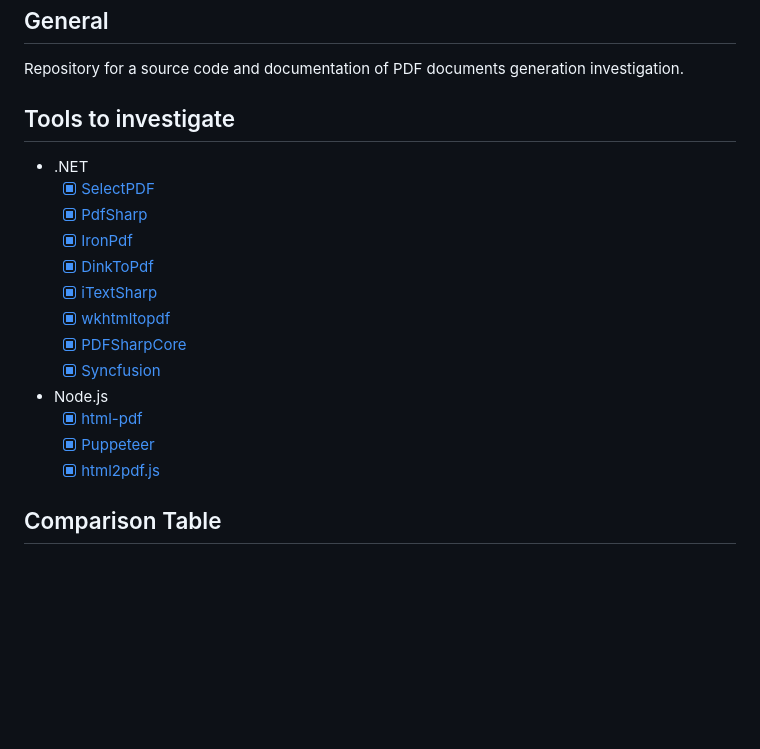
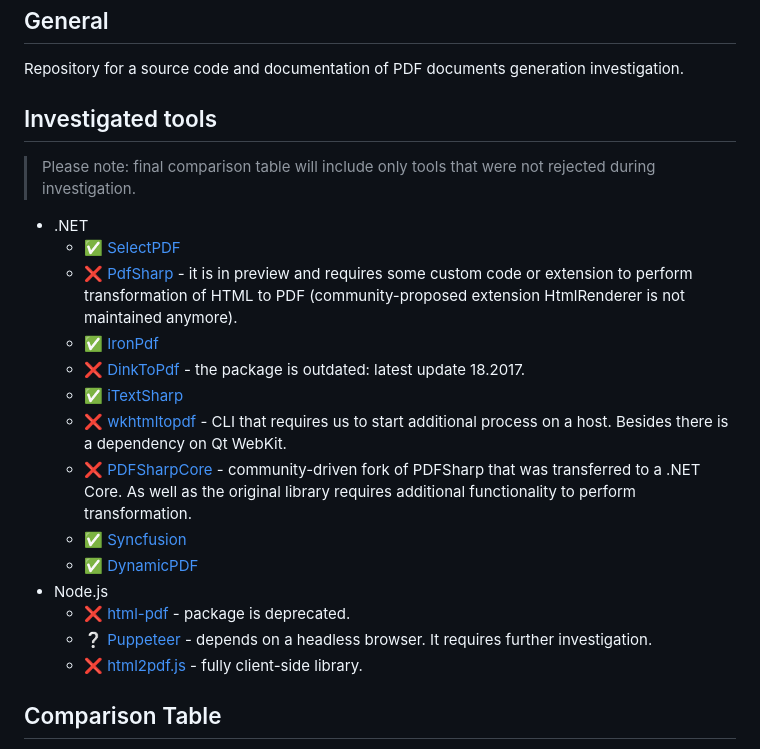
Before and after one commit to NemtsovN/PdfGenerator, a Markdown page: README.md, the part around one of its changes. Drawn GitHub-style; blank space fills up the shorter version.

Commit message:
Add information about DynamicPDF

```diff
--- a/README.md
+++ b/README.md
@@ -9,21 +9,24 @@
 
 Repository for a source code and documentation of PDF documents generation investigation.
 
-## Tools to investigate
+## Investigated tools
+
+> Please note: final comparison table will include only tools that were not rejected during investigation.
 
 - .NET
-  - [x] [SelectPDF](https://selectpdf.com/)
-  - [x] [PdfSharp](https://github.com/empira/PDFsharp)
-  - [x] [IronPdf](https://ironpdf.com/)
-  - [x] [DinkToPdf](https://github.com/rdvojmoc/DinkToPdf)
-  - [x] [iTextSharp](https://github.com/itext/itextsharp)
-  - [x] [wkhtmltopdf](https://wkhtmltopdf.org/)
-  - [x] [PDFSharpCore](https://github.com/ststeiger/PdfSharpCore)
-  - [x] [Syncfusion](https://www.syncfusion.com/document-processing/pdf-framework/net/html-to-pdf)
+  - :white_check_mark: [SelectPDF](https://selectpdf.com/)
+  - :x: [PdfSharp](https://github.com/empira/PDFsharp) - it is in preview and requires some custom code or extension to perform transformation of HTML to PDF (community-proposed extension HtmlRenderer is not maintained anymore).
+  - :white_check_mark: [IronPdf](https://ironpdf.com/)
+  - :x: [DinkToPdf](https://github.com/rdvojmoc/DinkToPdf) - the package is outdated: latest update 18.2017.
+  - :white_check_mark: [iTextSharp](https://github.com/itext/itextsharp)
+  - :x: [wkhtmltopdf](https://wkhtmltopdf.org/) - CLI that requires us to start additional process on a host. Besides there is a dependency on Qt WebKit.
+  - :x: [PDFSharpCore](https://github.com/ststeiger/PdfSharpCore) - community-driven fork of PDFSharp that was transferred to a .NET Core. As well as the original library requires additional functionality to perform transformation.
+  - :white_check_mark: [Syncfusion](https://www.syncfusion.com/document-processing/pdf-framework/net/html-to-pdf)
+  - :white_check_mark: [DynamicPDF](https://www.dynamicpdf.com/)
 - Node.js
-  - [x] [html-pdf](https://github.com/marcbachmann/node-html-pdf)
-  - [x] [Puppeteer](https://github.com/puppeteer/puppeteer)
-  - [x] [html2pdf.js](https://github.com/eKoopmans/html2pdf.js)
+  - :x: [html-pdf](https://github.com/marcbachmann/node-html-pdf) - package is deprecated.
+  - :grey_question: [Puppeteer](https://github.com/puppeteer/puppeteer) - depends on a headless browser. It requires further investigation.
+  - :x: [html2pdf.js](https://github.com/eKoopmans/html2pdf.js) - fully client-side library.
 
 ## Comparison Table
 
```
Also changed, not shown: other parts of README.md (+11 -13 lines), investigation/.NET/DynamicPDF.md (added, +33 -0 lines).
